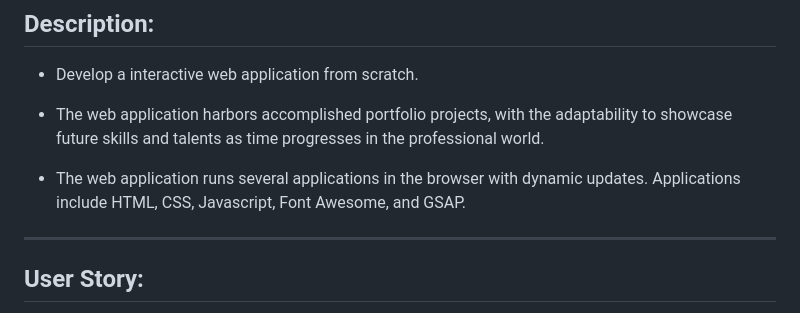
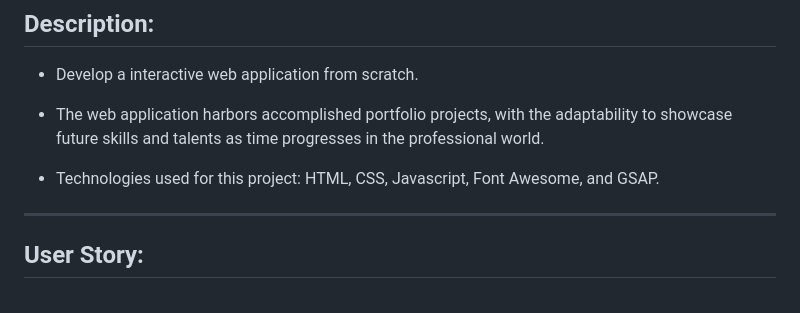
Before and after one commit to CLochstampfor60/portfolio-page, a Markdown page: README.md, the part around the change. GitHub-like rendering.

```diff
--- a/README.md
+++ b/README.md
@@ -6,7 +6,7 @@
 
 - The web application harbors accomplished portfolio projects, with the adaptability to showcase future skills and talents as time progresses in the professional world.
 
-- The web application runs several applications in the browser with dynamic updates. Applications include HTML, CSS, Javascript, Font Awesome, and GSAP.
+- Technologies used for this project: HTML, CSS, Javascript, Font Awesome, and GSAP.
 
 ---
 
```
Also changed, not shown: images/clouds.png (deleted), images/fields.png (deleted), images/project-cards/My-homepage-card - Copy.jpg (added), 1 other file.
